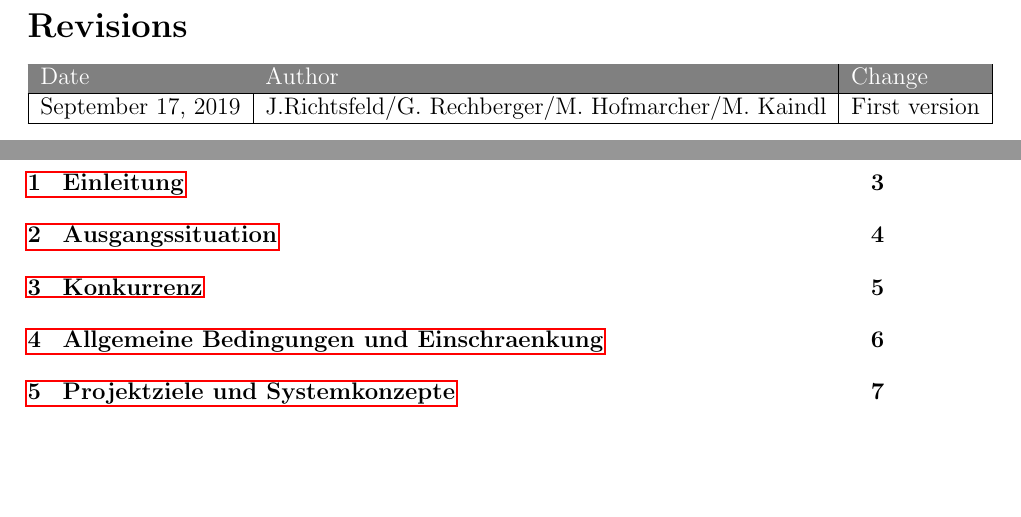
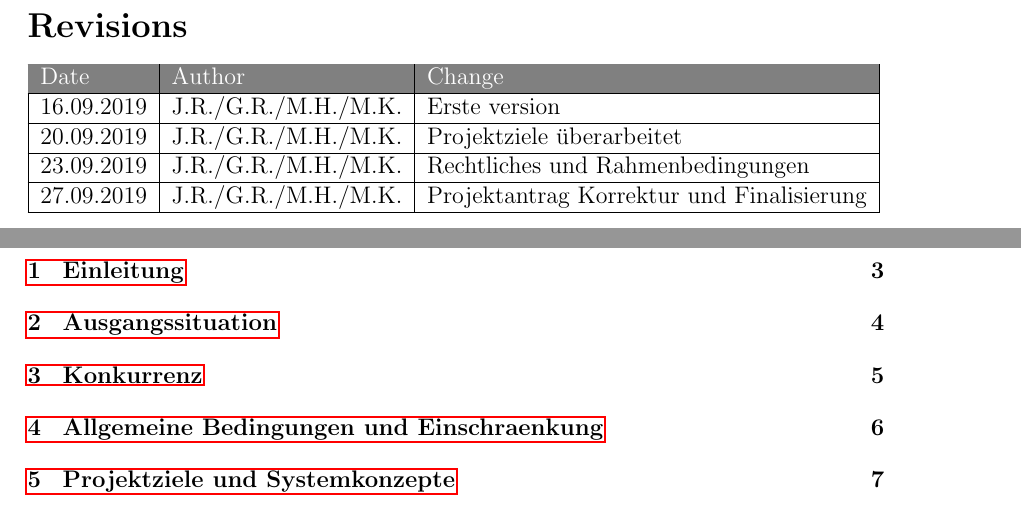
Before and after one commit to if-07-61-A-fall-2019/project-proposal-receipt-manager, a LaTeX document (ProjectProposal.tex): two parts of pages 2 and 3 of 10, joined at a grey line, cut so that both start at the same text, the shorter picture padded with empty space. Compiled offline with pdfLaTeX.

Commit message:
Reworked Revisions

```diff
--- a/ProjectProposal.tex
+++ b/ProjectProposal.tex
@@ -57,7 +57,10 @@ Version & \version \\ \hline
 \begin{tabular}{|l|l|l|}
 \hline
 \cellcolor[gray]{0.5}\textcolor{white}{Date} & \cellcolor[gray]{0.5}\textcolor{white}{Author} & \cellcolor[gray]{0.5}\textcolor{white}{Change} \\ \hline
-September 17, 2019&J.Richtsfeld/G. Rechberger/M. Hofmarcher/M. Kaindl&First version \\ \hline
+16.09.2019&J.R./G.R./M.H./M.K.&Erste version \\ \hline
+20.09.2019&J.R./G.R./M.H./M.K.&Projektziele überarbeitet \\ \hline
+23.09.2019&J.R./G.R./M.H./M.K.&Rechtliches und Rahmenbedingungen \\ \hline
+27.09.2019&J.R./G.R./M.H./M.K.&Projektantrag Korrektur und Finalisierung \\ \hline
 \end{tabular}
 \pagebreak
 
```
Also changed, not shown: ProjectProposal.pdf.
